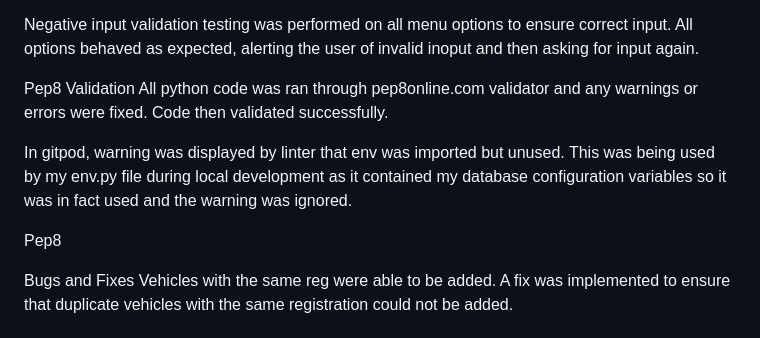
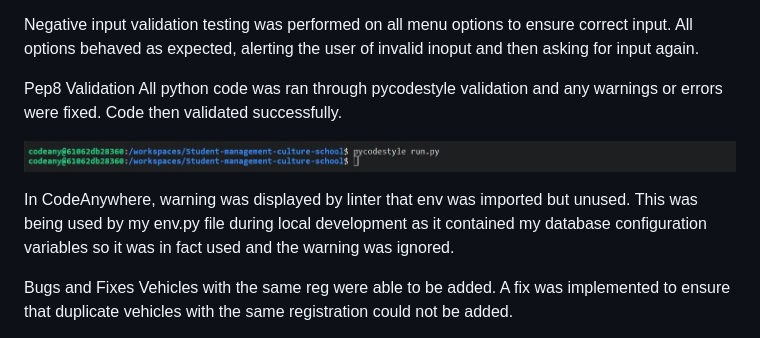
Before and after one commit to Rupa830904/Student-management-culture-school, a Markdown page: README.md, the part around the change. GitHub-like rendering; pictures changed too: docs/screenshots/PEP8_pycodestyle.JPG (added).

Commit message:
Update README and add PEP8 validation screenshot

```diff
--- a/README.md
+++ b/README.md
@@ -157,11 +157,12 @@ Below are the test execution of positive functional tests:
 Negative input validation testing was performed on all menu options to ensure correct input. All options behaved as expected, alerting the user of invalid inoput and then asking for input again.
 
 Pep8 Validation
-All python code was ran through pep8online.com validator and any warnings or errors were fixed. Code then validated successfully.
+All python code was ran through pycodestyle validation and any warnings or errors were fixed. Code then validated successfully.
 
-In gitpod, warning was displayed by linter that env was imported but unused. This was being used by my env.py file during local development as it contained my database configuration variables so it was in fact used and the warning was ignored.
+![PEP8 validation](docs/screenshots/PEP8_pycodestyle.JPG)
 
-Pep8
+In CodeAnywhere, warning was displayed by linter that env was imported but unused. This was being used by my env.py file during local development as it contained my database configuration variables so it was in fact used and the warning was ignored.
+
 
 Bugs and Fixes
 Vehicles with the same reg were able to be added. A fix was implemented to ensure that duplicate vehicles with the same registration could not be added.
```
